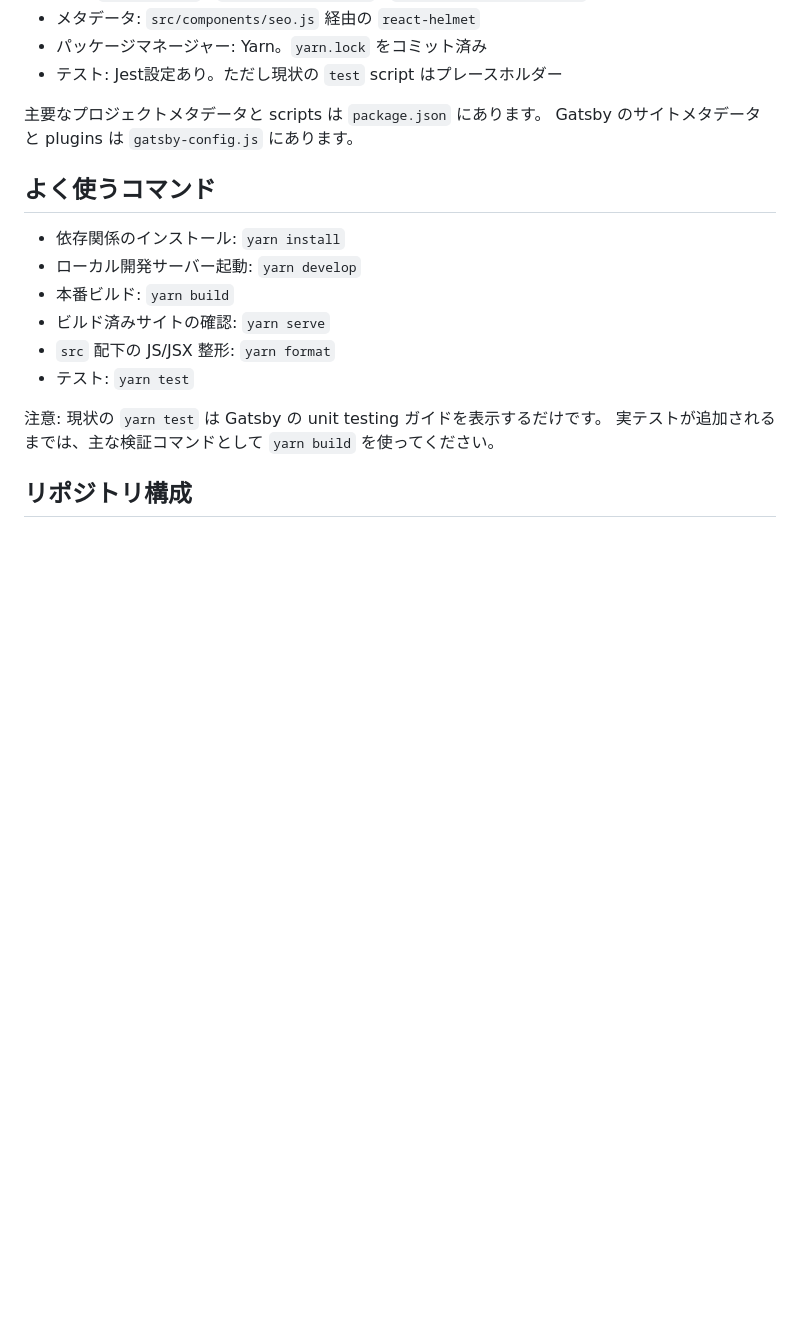
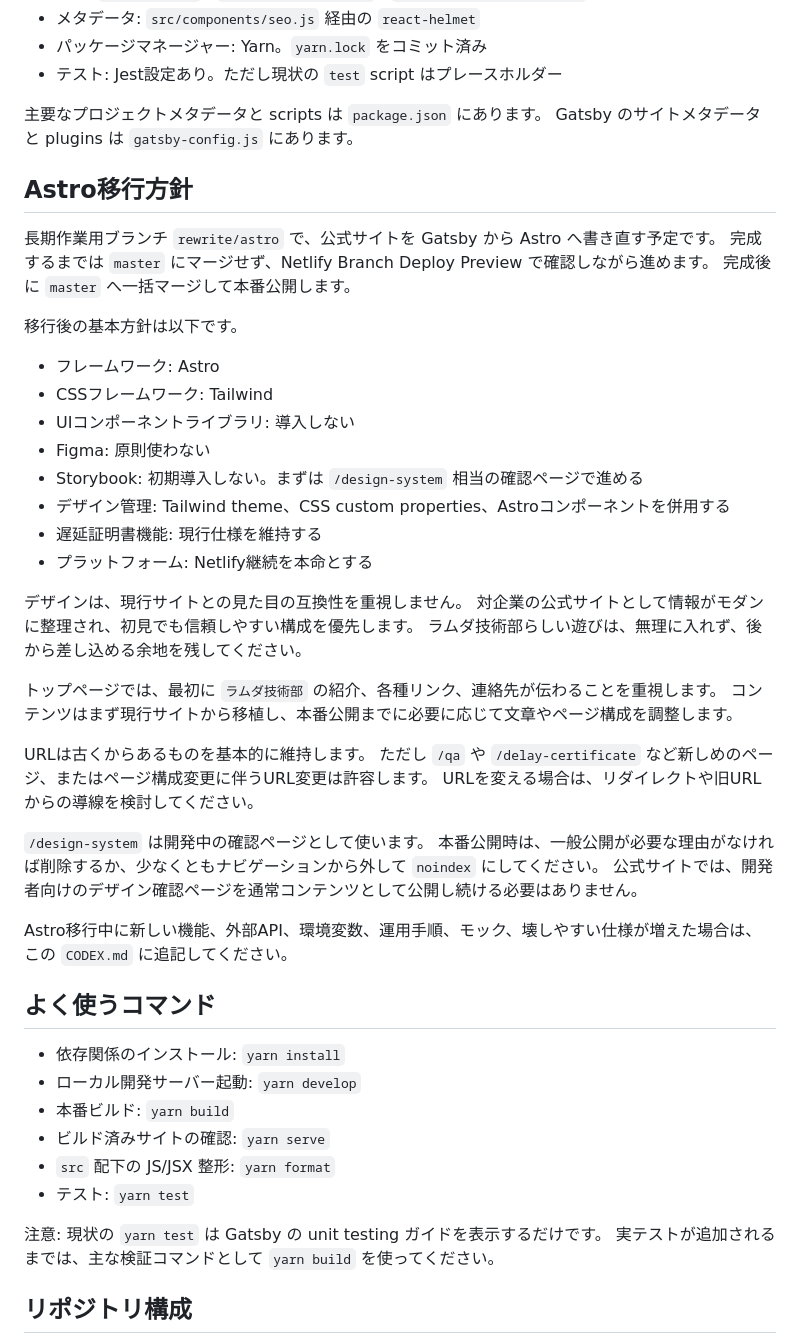
Before and after one commit to yoidea/portfolio, a Markdown page: CODEX.md, the part around the change. GitHub-like rendering; blank space fills up the shorter version.

Commit message:
Astro移行方針を追記

```diff
--- a/CODEX.md
+++ b/CODEX.md
@@ -22,6 +22,41 @@
 
 主要なプロジェクトメタデータと scripts は `package.json` にあります。
 Gatsby のサイトメタデータと plugins は `gatsby-config.js` にあります。
+
+## Astro移行方針
+
+長期作業用ブランチ `rewrite/astro` で、公式サイトを Gatsby から Astro へ書き直す予定です。
+完成するまでは `master` にマージせず、Netlify Branch Deploy Preview で確認しながら進めます。
+完成後に `master` へ一括マージして本番公開します。
+
+移行後の基本方針は以下です。
+
+- フレームワーク: Astro
+- CSSフレームワーク: Tailwind
+- UIコンポーネントライブラリ: 導入しない
+- Figma: 原則使わない
+- Storybook: 初期導入しない。まずは `/design-system` 相当の確認ページで進める
+- デザイン管理: Tailwind theme、CSS custom properties、Astroコンポーネントを併用する
+- 遅延証明書機能: 現行仕様を維持する
+- プラットフォーム: Netlify継続を本命とする
+
+デザインは、現行サイトとの見た目の互換性を重視しません。
+対企業の公式サイトとして情報がモダンに整理され、初見でも信頼しやすい構成を優先します。
+ラムダ技術部らしい遊びは、無理に入れず、後から差し込める余地を残してください。
+
+トップページでは、最初に `ラムダ技術部` の紹介、各種リンク、連絡先が伝わることを重視します。
+コンテンツはまず現行サイトから移植し、本番公開までに必要に応じて文章やページ構成を調整します。
+
+URLは古くからあるものを基本的に維持します。
+ただし `/qa` や `/delay-certificate` など新しめのページ、またはページ構成変更に伴うURL変更は許容します。
+URLを変える場合は、リダイレクトや旧URLからの導線を検討してください。
+
+`/design-system` は開発中の確認ページとして使います。
+本番公開時は、一般公開が必要な理由がなければ削除するか、少なくともナビゲーションから外して `noindex` にしてください。
+公式サイトでは、開発者向けのデザイン確認ページを通常コンテンツとして公開し続ける必要はありません。
+
+Astro移行中に新しい機能、外部API、環境変数、運用手順、モック、壊しやすい仕様が増えた場合は、
+この `CODEX.md` に追記してください。
 
 ## よく使うコマンド
 
```
